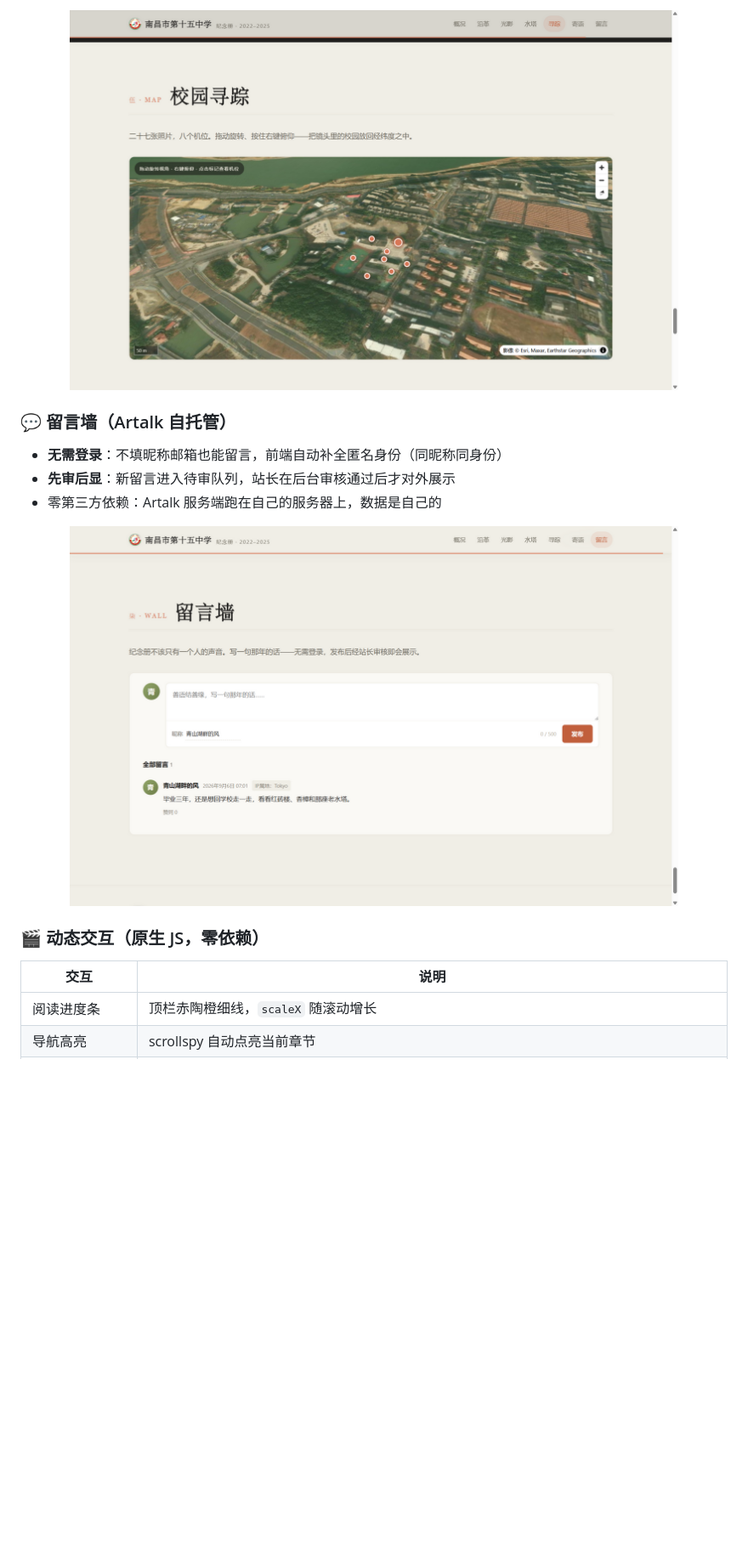
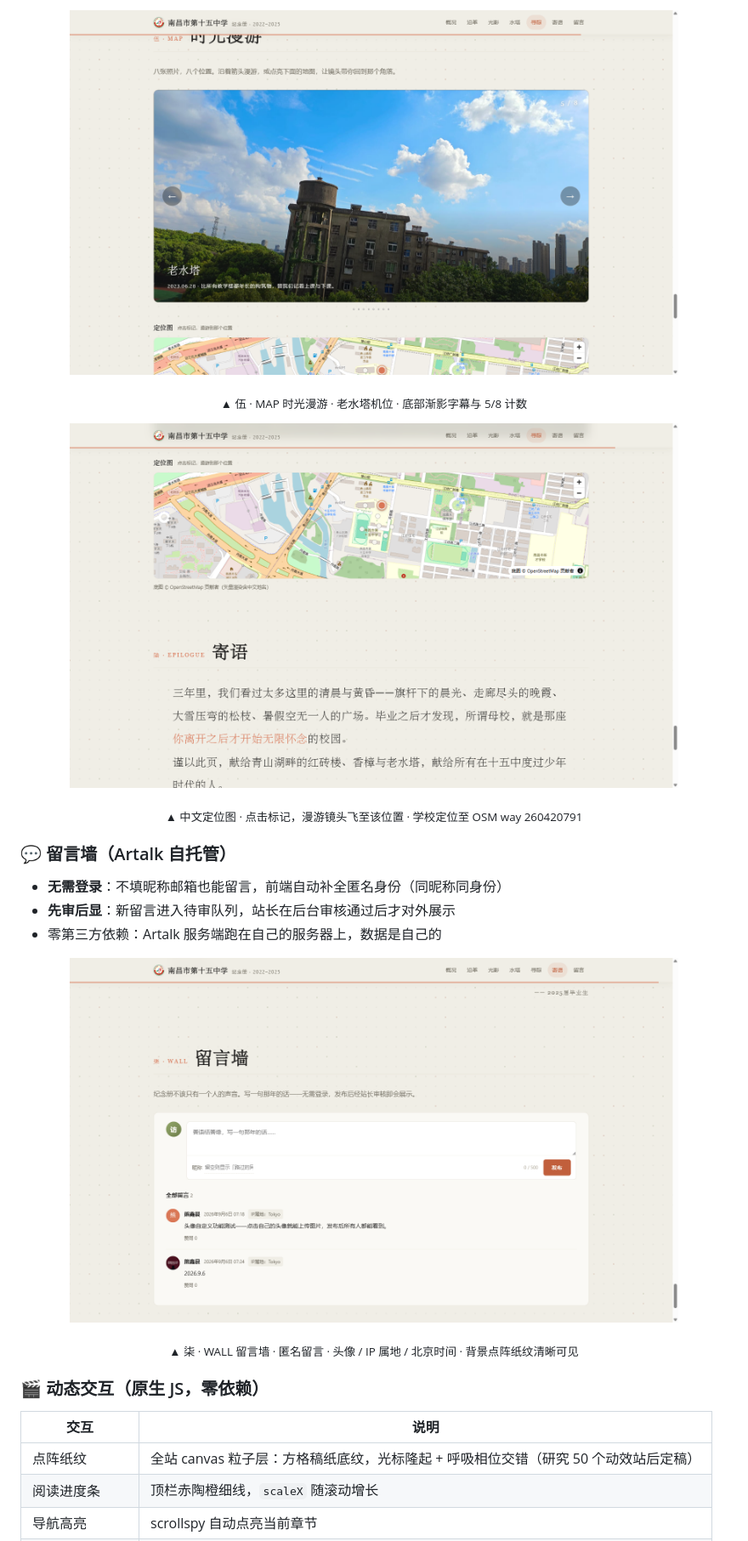
Before and after one commit to xxc2007/In-memory-of-Nanchang-No.-15-Middle-School, a Markdown page: README.md, the part around the change printed below. Shown: that part at 85% size. GitHub-like rendering; pictures changed too: docs/screenshot-guestbook.png, docs/screenshot-map.png, docs/screenshot-tour.png (added); blank space fills up the shorter version.

```diff
--- a/README.md
+++ b/README.md
@@ -50,7 +59,17 @@
 
 <p align="center">
-  <img src="docs/screenshot-map.png" alt="校园寻踪：3D 卫星视角下的八个机位标记" width="86%">
+  <img src="docs/screenshot-tour.png" alt="时光漫游：八个机位的全幅照片漫游，Ken Burns 镜头" width="86%">
 </p>
+<p align="center"><sub>
+  ▲ 伍 · MAP 时光漫游 · 老水塔机位 · 底部渐影字幕与 5/8 计数
+</sub></p>
+
+<p align="center">
+  <img src="docs/screenshot-map.png" alt="中文定位图：OSM 底图与八个机位标记" width="86%">
+</p>
+<p align="center"><sub>
+  ▲ 中文定位图 · 点击标记，漫游镜头飞至该位置 · 学校定位至 OSM way 260420791
+</sub></p>
 
 ### 💬 留言墙（Artalk 自托管）
 
@@ -63,9 +82,13 @@
 </p>
+<p align="center"><sub>
+  ▲ 柒 · WALL 留言墙 · 匿名留言 · 头像 / IP 属地 / 北京时间 · 背景点阵纸纹清晰可见
+</sub></p>
 
 ### 🎬 动态交互（原生 JS，零依赖）
 
 | 交互 | 说明 |
 |------|------|
+| 点阵纸纹 | 全站 canvas 粒子层：方格稿纸底纹，光标隆起 + 呼吸相位交错（研究 50 个动效站后定稿） |
 | 阅读进度条 | 顶栏赤陶橙细线，`scaleX` 随滚动增长 |
 | 导航高亮 | scrollspy 自动点亮当前章节 |
 | 数字滚动 | 首屏关键数字 0 → 1958 / 51 / 2600+ / 25，easeOutQuart |
```
Also changed, not shown: other parts of README.md (+33 -17 lines), docs/screenshot-hero.png, 4 other files.
